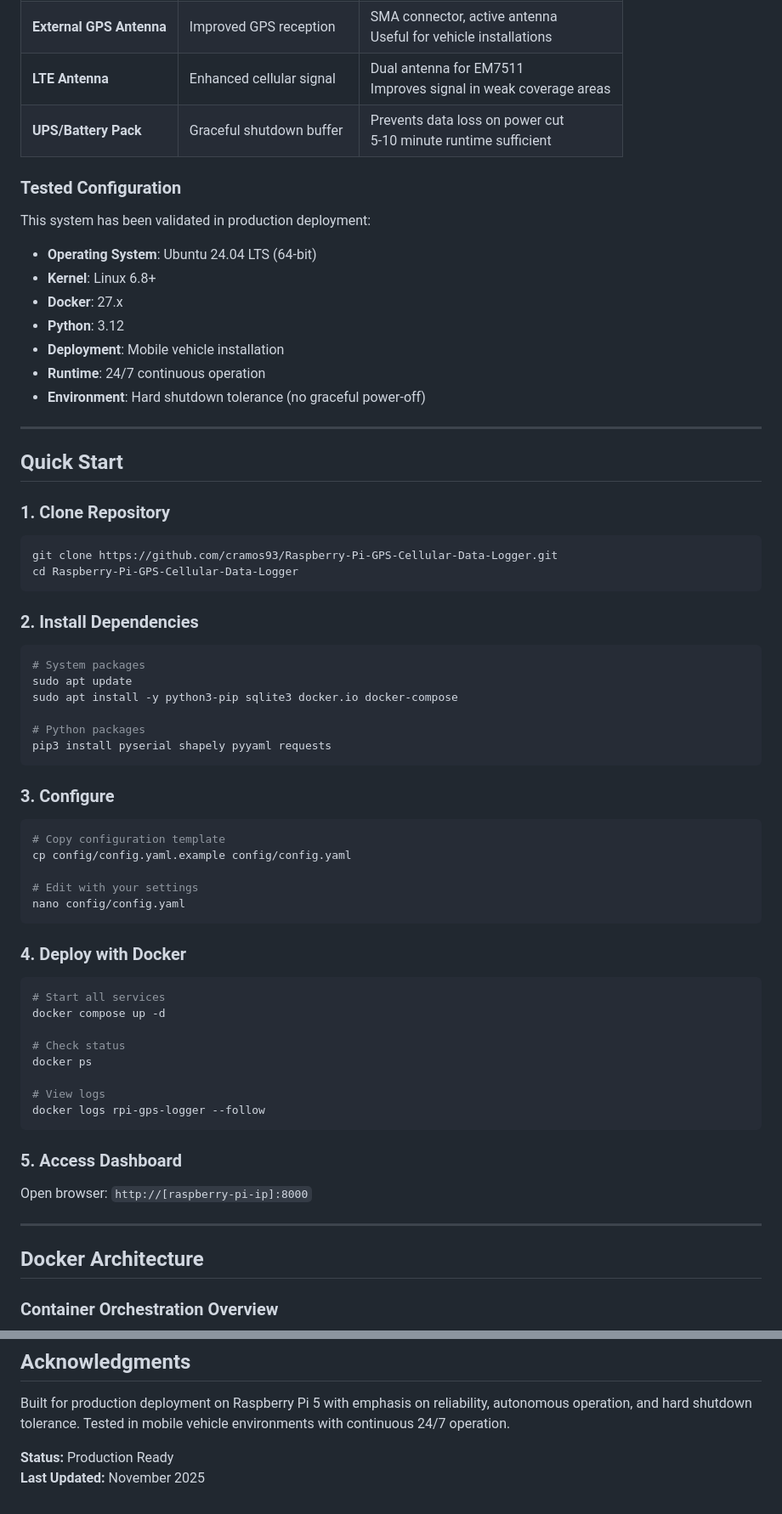
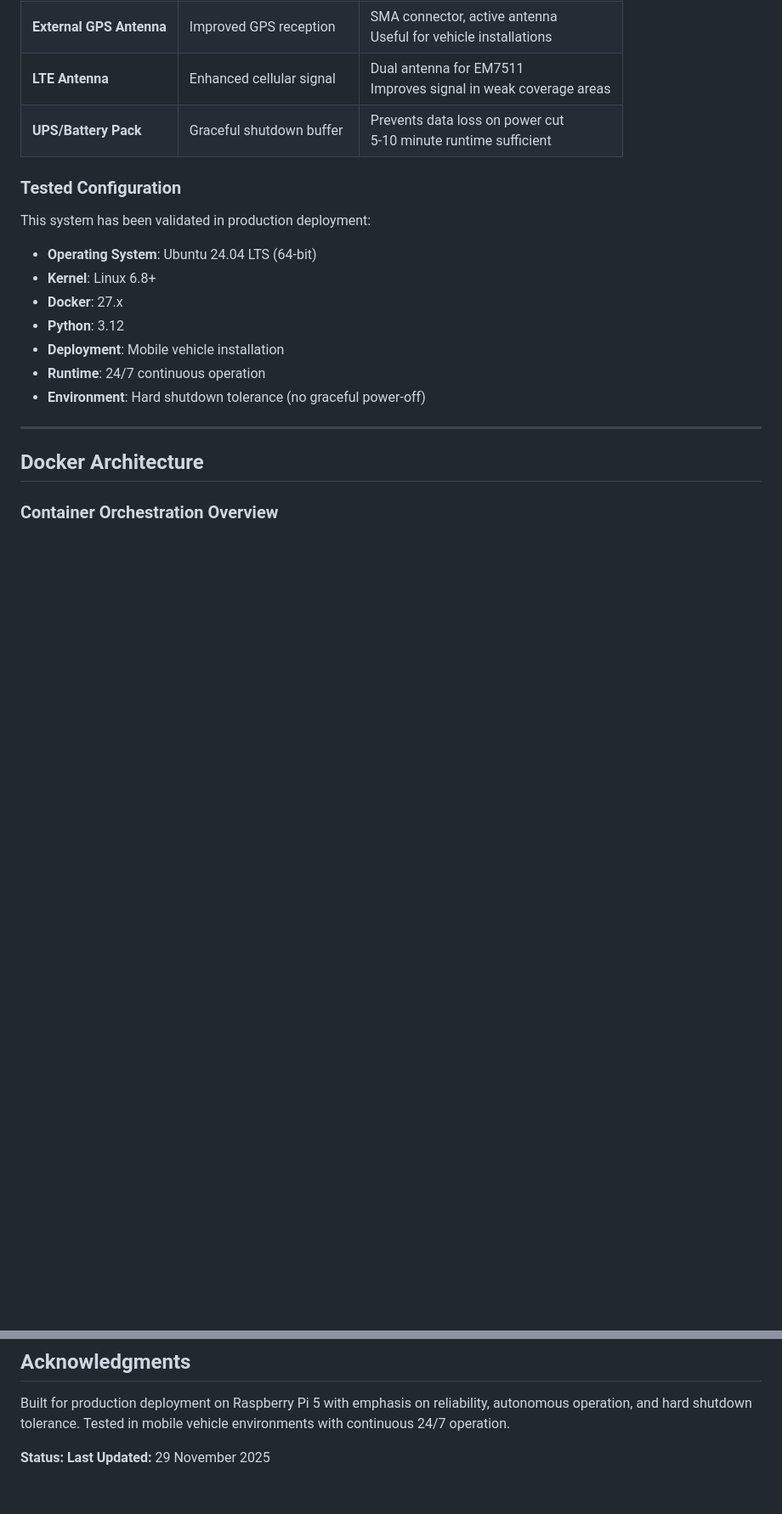
Before and after one commit to cramos93/Raspberry-Pi-GPS-Cellular-Data-Logger, a Markdown page: README.md, 2 parts joined by grey strips. Shown: that part at 85% size. Drawn GitHub-style; blank space fills up the shorter version.

````diff
--- a/README.md
+++ b/README.md
@@ -379,50 +379,6 @@ This system has been validated in production deployment:
 
 ---
 
-## Quick Start
-
-### 1. Clone Repository
-```bash
-git clone https://github.com/cramos93/Raspberry-Pi-GPS-Cellular-Data-Logger.git
-cd Raspberry-Pi-GPS-Cellular-Data-Logger
-```
-
-### 2. Install Dependencies
-```bash
-# System packages
-sudo apt update
-sudo apt install -y python3-pip sqlite3 docker.io docker-compose
-
-# Python packages
-pip3 install pyserial shapely pyyaml requests
-```
-
-### 3. Configure
-```bash
-# Copy configuration template
-cp config/config.yaml.example config/config.yaml
-
-# Edit with your settings
-nano config/config.yaml
-```
-
-### 4. Deploy with Docker
-```bash
-# Start all services
-docker compose up -d
-
-# Check status
-docker ps
-
-# View logs
-docker logs rpi-gps-logger --follow
-```
-
-### 5. Access Dashboard
-Open browser: `http://[raspberry-pi-ip]:8000`
-
----
-
 ## Docker Architecture
 
 ### Container Orchestration Overview
@@ -920,5 +900,5 @@ raspberry-pi-gps-cellular-logger/
 
 Built for production deployment on Raspberry Pi 5 with emphasis on reliability, autonomous operation, and hard shutdown tolerance. Tested in mobile vehicle environments with continuous 24/7 operation.
 
-**Status:** Production Ready
-**Last Updated:** November 2025
+**Status:**
+**Last Updated:** 29 November 2025
````
Also changed, not shown: other parts of README.md (+30 -6 lines).
